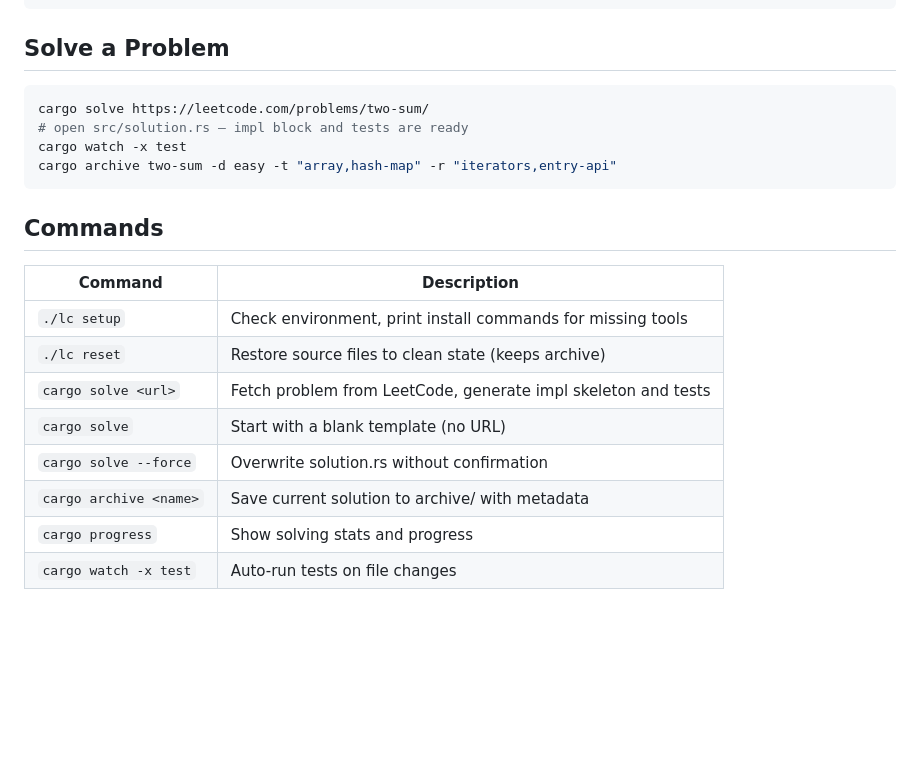
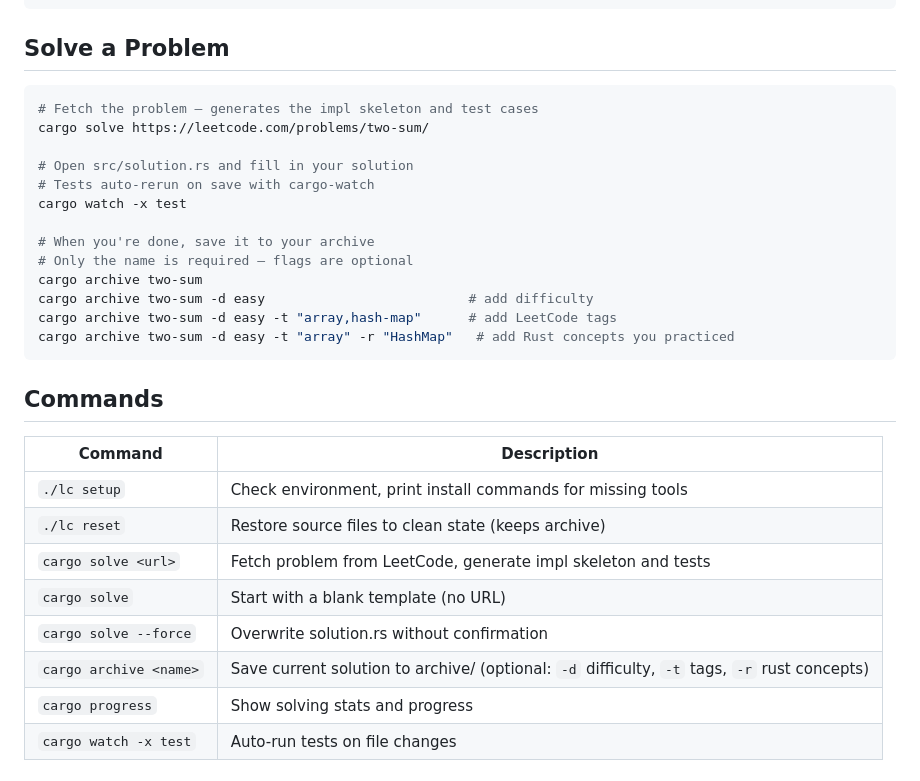
Before and after one commit to ihibti/leetcode-rust, a Markdown page: README.md, the part around the change. GitHub-like rendering; blank space fills up the shorter version.

Commit message:
commands explaination

````diff
--- a/README.md
+++ b/README.md
@@ -15,10 +15,19 @@ cd leetcode-rust
 ## Solve a Problem
 
 ```bash
+# Fetch the problem — generates the impl skeleton and test cases
 cargo solve https://leetcode.com/problems/two-sum/
-# open src/solution.rs — impl block and tests are ready
+
+# Open src/solution.rs and fill in your solution
+# Tests auto-rerun on save with cargo-watch
 cargo watch -x test
-cargo archive two-sum -d easy -t "array,hash-map" -r "iterators,entry-api"
+
+# When you're done, save it to your archive
+# Only the name is required — flags are optional
+cargo archive two-sum
+cargo archive two-sum -d easy                          # add difficulty
+cargo archive two-sum -d easy -t "array,hash-map"      # add LeetCode tags
+cargo archive two-sum -d easy -t "array" -r "HashMap"   # add Rust concepts you practiced
 ```
 
 ## Commands
@@ -30,7 +39,7 @@ cargo archive two-sum -d easy -t "array,hash-map" -r "iterators,entry-api"
 | `cargo solve <url>` | Fetch problem from LeetCode, generate impl skeleton and tests |
 | `cargo solve` | Start with a blank template (no URL) |
 | `cargo solve --force` | Overwrite solution.rs without confirmation |
-| `cargo archive <name>` | Save current solution to archive/ with metadata |
+| `cargo archive <name>` | Save current solution to archive/ (optional: `-d` difficulty, `-t` tags, `-r` rust concepts) |
 | `cargo progress` | Show solving stats and progress |
 | `cargo watch -x test` | Auto-run tests on file changes |
 
````
